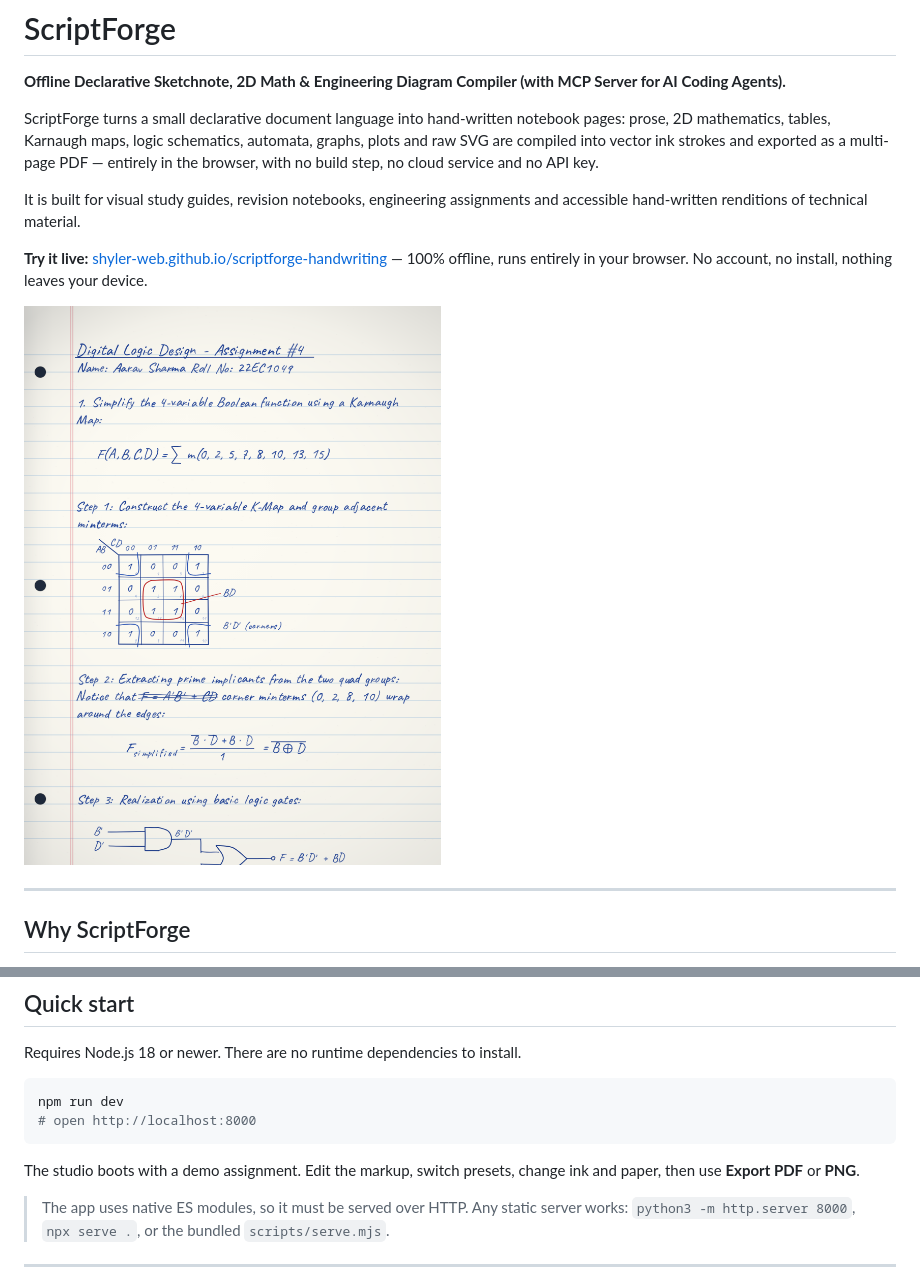
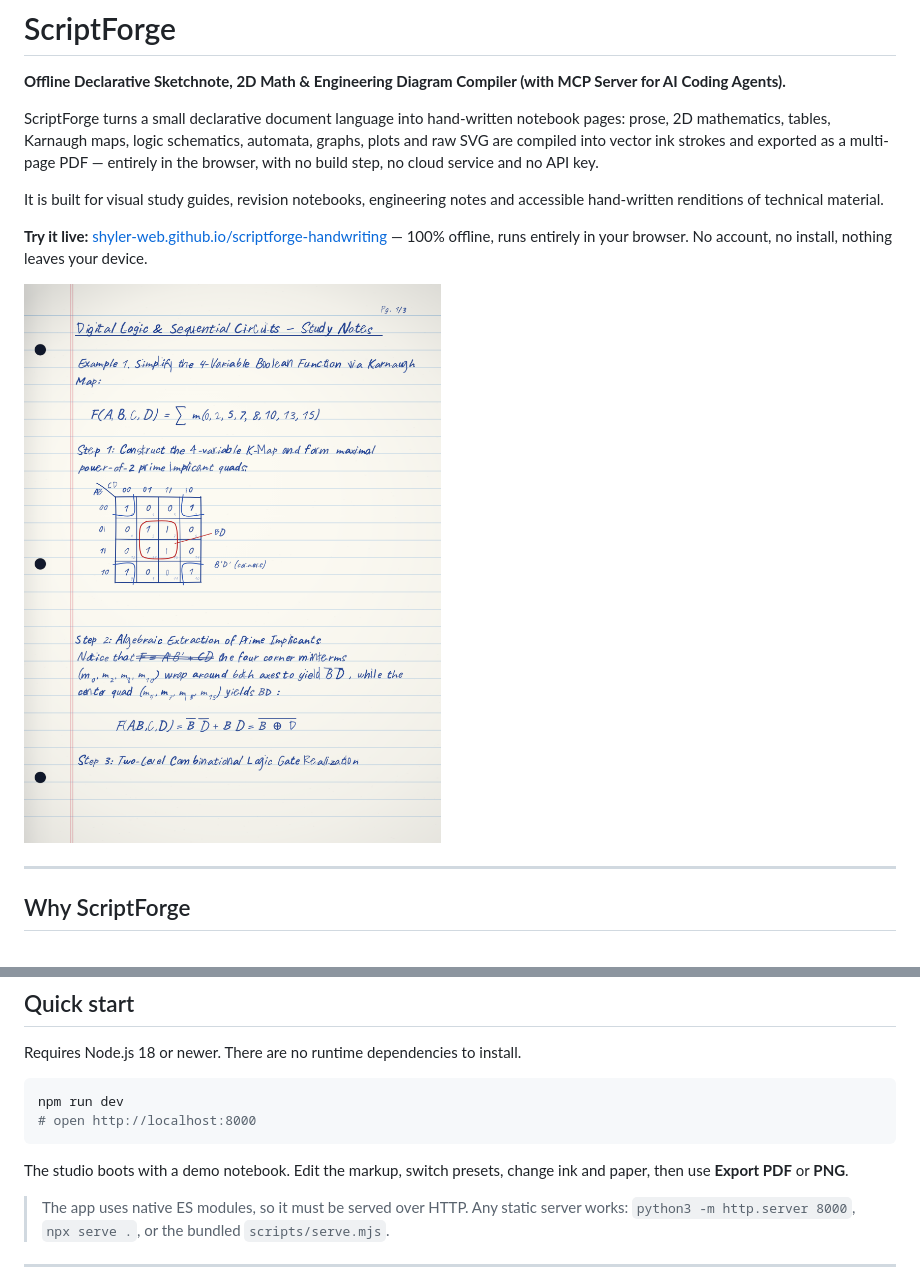
Before and after one commit to shyler-web/scriptforge-handwriting, a Markdown page: README.md, 2 parts joined by grey strips. Drawn GitHub-style; pictures changed too: docs/screenshot.png.

Commit message:
chore(content): remove personal names and assignment wording

````diff
--- a/README.md
+++ b/README.md
@@ -7,7 +7,7 @@ prose, 2D mathematics, tables, Karnaugh maps, logic schematics, automata, graphs
 raw SVG are compiled into vector ink strokes and exported as a multi-page PDF — entirely in
 the browser, with no build step, no cloud service and no API key.
 
-It is built for visual study guides, revision notebooks, engineering assignments and
+It is built for visual study guides, revision notebooks, engineering notes and
 accessible hand-written renditions of technical material.
 
 **Try it live:** [shyler-web.github.io/scriptforge-handwriting](https://shyler-web.github.io/scriptforge-handwriting/) — 100% offline, runs entirely in your browser. No account, no install, nothing leaves your device.
@@ -39,7 +39,7 @@ npm run dev
 # open http://localhost:8000
 ```
 
-The studio boots with a demo assignment. Edit the markup, switch presets, change ink and
+The studio boots with a demo notebook. Edit the markup, switch presets, change ink and
 paper, then use **Export PDF** or **PNG**.
 
 > The app uses native ES modules, so it must be served over HTTP. Any static server works:
````
Also changed, not shown: other parts of README.md (+1 -1 lines), Agents.md (+1 -1 lines), 3 other files.
